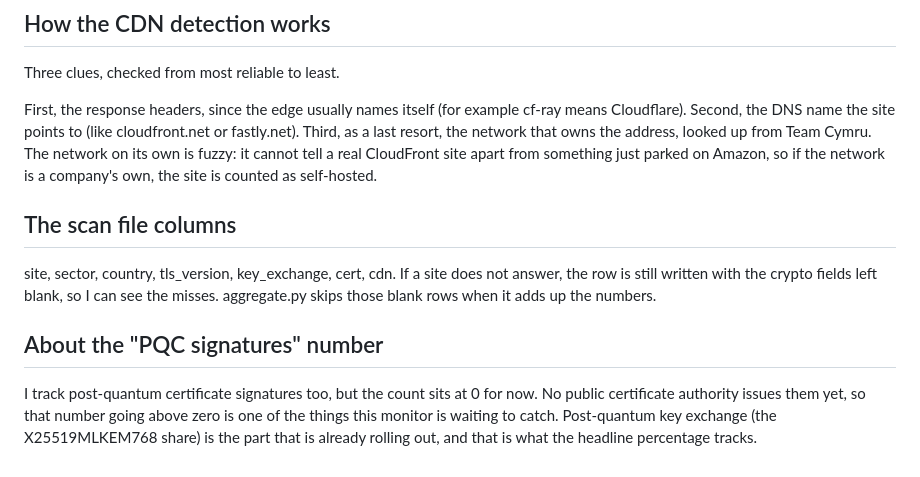
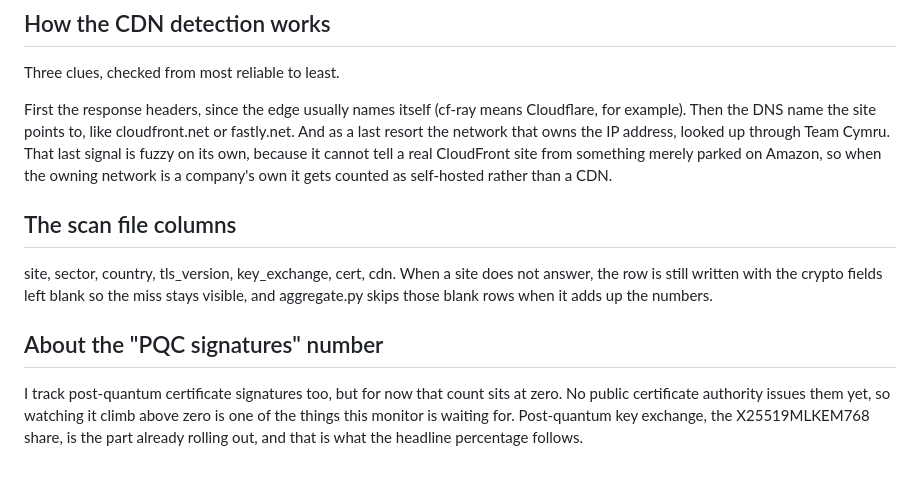
Before and after one commit to EkinDeveci1907/dashboard, a Markdown page: README.md, the part around one of its changes. Rendered like a GitHub page.

```diff
--- a/README.md
+++ b/README.md
@@ -64,12 +66,12 @@ Running aggregate.py again on the same scan files always produces byte-for-byte
 
 Three clues, checked from most reliable to least.
 
-First, the response headers, since the edge usually names itself (for example cf-ray means Cloudflare). Second, the DNS name the site points to (like cloudfront.net or fastly.net). Third, as a last resort, the network that owns the address, looked up from Team Cymru. The network on its own is fuzzy: it cannot tell a real CloudFront site apart from something just parked on Amazon, so if the network is a company's own, the site is counted as self-hosted.
+First the response headers, since the edge usually names itself (cf-ray means Cloudflare, for example). Then the DNS name the site points to, like cloudfront.net or fastly.net. And as a last resort the network that owns the IP address, looked up through Team Cymru. That last signal is fuzzy on its own, because it cannot tell a real CloudFront site from something merely parked on Amazon, so when the owning network is a company's own it gets counted as self-hosted rather than a CDN.
 
 ## The scan file columns
 
-site, sector, country, tls_version, key_exchange, cert, cdn. If a site does not answer, the row is still written with the crypto fields left blank, so I can see the misses. aggregate.py skips those blank rows when it adds up the numbers.
+site, sector, country, tls_version, key_exchange, cert, cdn. When a site does not answer, the row is still written with the crypto fields left blank so the miss stays visible, and aggregate.py skips those blank rows when it adds up the numbers.
 
 ## About the "PQC signatures" number
 
-I track post-quantum certificate signatures too, but the count sits at 0 for now. No public certificate authority issues them yet, so that number going above zero is one of the things this monitor is waiting to catch. Post-quantum key exchange (the X25519MLKEM768 share) is the part that is already rolling out, and that is what the headline percentage tracks.
+I track post-quantum certificate signatures too, but for now that count sits at zero. No public certificate authority issues them yet, so watching it climb above zero is one of the things this monitor is waiting for. Post-quantum key exchange, the X25519MLKEM768 share, is the part already rolling out, and that is what the headline percentage follows.
```
Also changed, not shown: other parts of README.md (+19 -17 lines).
